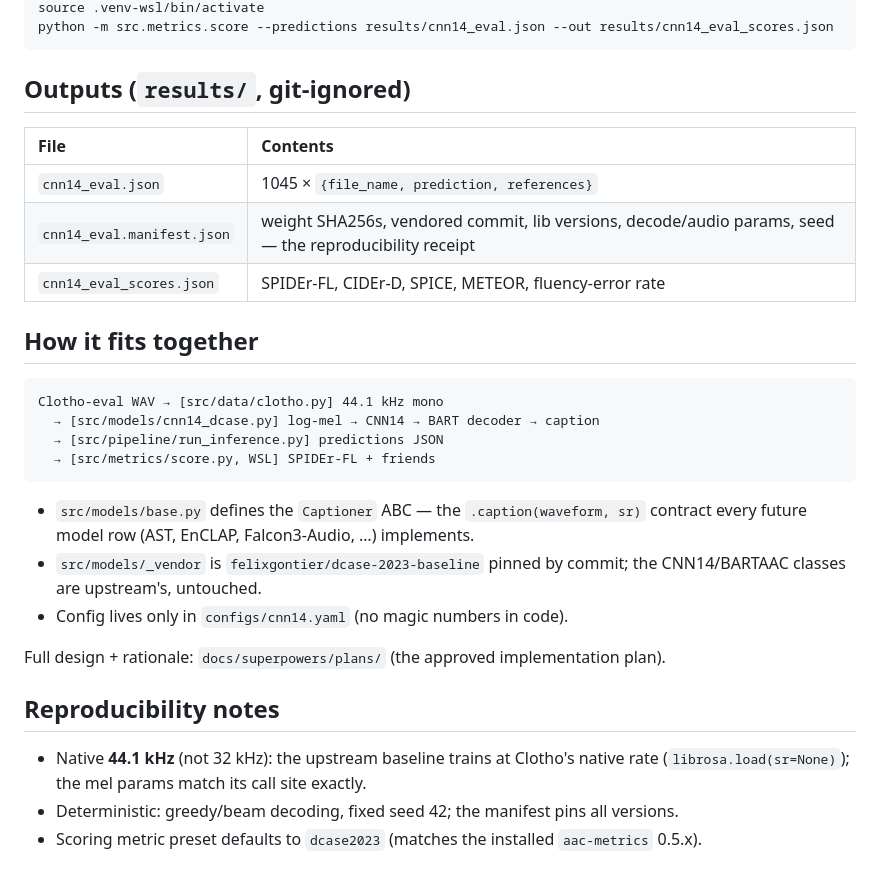
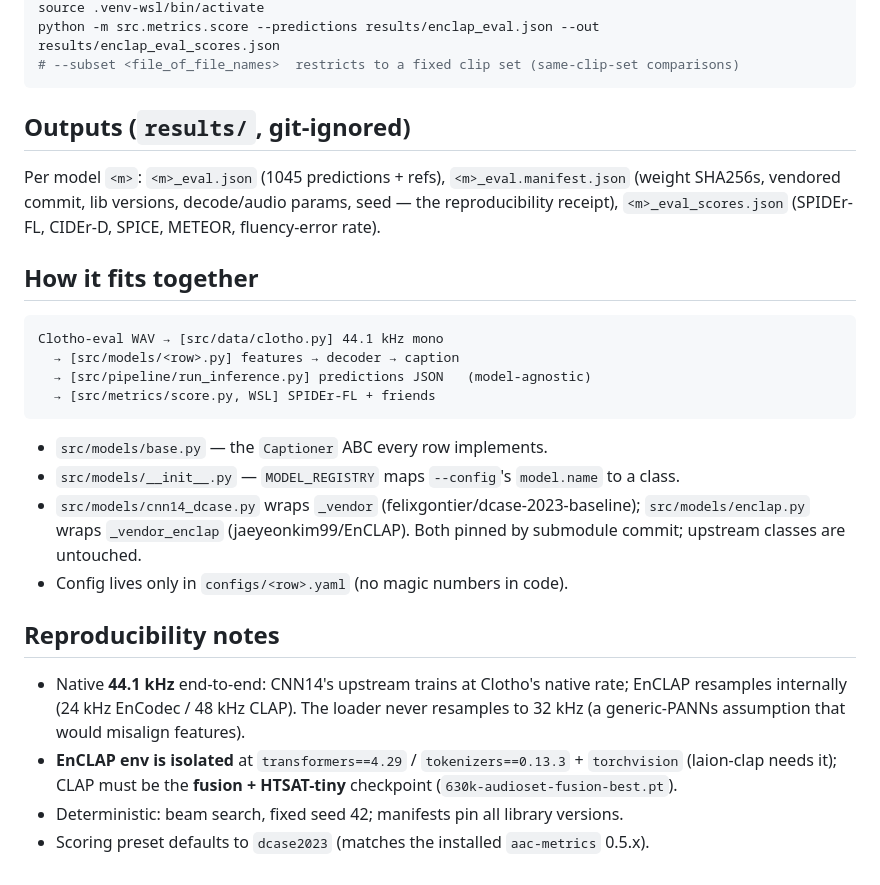
Before and after one commit to Zuraiz270/audio-to-text-captioning-using-LALMs, a Markdown page: README.md, the part around one of its changes. GitHub-like rendering.

````diff
--- a/README.md
+++ b/README.md
@@ -61,35 +81,38 @@ python -m src.pipeline.run_inference --config configs/cnn14.yaml --out results/s
 source .venv-wsl/bin/activate
-python -m src.metrics.score --predictions results/cnn14_eval.json --out results/cnn14_eval_scores.json
+python -m src.metrics.score --predictions results/enclap_eval.json --out results/enclap_eval_scores.json
+# --subset <file_of_file_names>  restricts to a fixed clip set (same-clip-set comparisons)
 ```
 
 ## Outputs (`results/`, git-ignored)
 
-| File | Contents |
-|:--|:--|
-| `cnn14_eval.json` | 1045 × `{file_name, prediction, references}` |
-| `cnn14_eval.manifest.json` | weight SHA256s, vendored commit, lib versions, decode/audio params, seed — the reproducibility receipt |
-| `cnn14_eval_scores.json` | SPIDEr-FL, CIDEr-D, SPICE, METEOR, fluency-error rate |
+Per model `<m>`: `<m>_eval.json` (1045 predictions + refs), `<m>_eval.manifest.json`
+(weight SHA256s, vendored commit, lib versions, decode/audio params, seed — the
+reproducibility receipt), `<m>_eval_scores.json` (SPIDEr-FL, CIDEr-D, SPICE,
+METEOR, fluency-error rate).
 
 ## How it fits together
 
 ```
 Clotho-eval WAV → [src/data/clotho.py] 44.1 kHz mono
-  → [src/models/cnn14_dcase.py] log-mel → CNN14 → BART decoder → caption
-  → [src/pipeline/run_inference.py] predictions JSON
+  → [src/models/<row>.py] features → decoder → caption
+  → [src/pipeline/run_inference.py] predictions JSON   (model-agnostic)
   → [src/metrics/score.py, WSL] SPIDEr-FL + friends
 ```
 
-- `src/models/base.py` defines the `Captioner` ABC — the `.caption(waveform, sr)`
-  contract every future model row (AST, EnCLAP, Falcon3-Audio, …) implements.
-- `src/models/_vendor` is `felixgontier/dcase-2023-baseline` pinned by commit;
-  the CNN14/BARTAAC classes are upstream's, untouched.
-- Config lives only in `configs/cnn14.yaml` (no magic numbers in code).
-
-Full design + rationale: `docs/superpowers/plans/` (the approved implementation plan).
+- `src/models/base.py` — the `Captioner` ABC every row implements.
+- `src/models/__init__.py` — `MODEL_REGISTRY` maps `--config`'s `model.name` to a class.
+- `src/models/cnn14_dcase.py` wraps `_vendor` (felixgontier/dcase-2023-baseline);
+  `src/models/enclap.py` wraps `_vendor_enclap` (jaeyeonkim99/EnCLAP). Both pinned
+  by submodule commit; upstream classes are untouched.
+- Config lives only in `configs/<row>.yaml` (no magic numbers in code).
 
 ## Reproducibility notes
 
-- Native **44.1 kHz** (not 32 kHz): the upstream baseline trains at Clotho's native
-  rate (`librosa.load(sr=None)`); the mel params match its call site exactly.
-- Deterministic: greedy/beam decoding, fixed seed 42; the manifest pins all versions.
-- Scoring metric preset defaults to `dcase2023` (matches the installed `aac-metrics` 0.5.x).
+- Native **44.1 kHz** end-to-end: CNN14's upstream trains at Clotho's native rate;
+  EnCLAP resamples internally (24 kHz EnCodec / 48 kHz CLAP). The loader never
+  resamples to 32 kHz (a generic-PANNs assumption that would misalign features).
+- **EnCLAP env is isolated** at `transformers==4.29` / `tokenizers==0.13.3` +
+  `torchvision` (laion-clap needs it); CLAP must be the **fusion + HTSAT-tiny**
+  checkpoint (`630k-audioset-fusion-best.pt`).
+- Deterministic: beam search, fixed seed 42; manifests pin all library versions.
+- Scoring preset defaults to `dcase2023` (matches the installed `aac-metrics` 0.5.x).
````
Also changed, not shown: other parts of README.md (+50 -30 lines).
